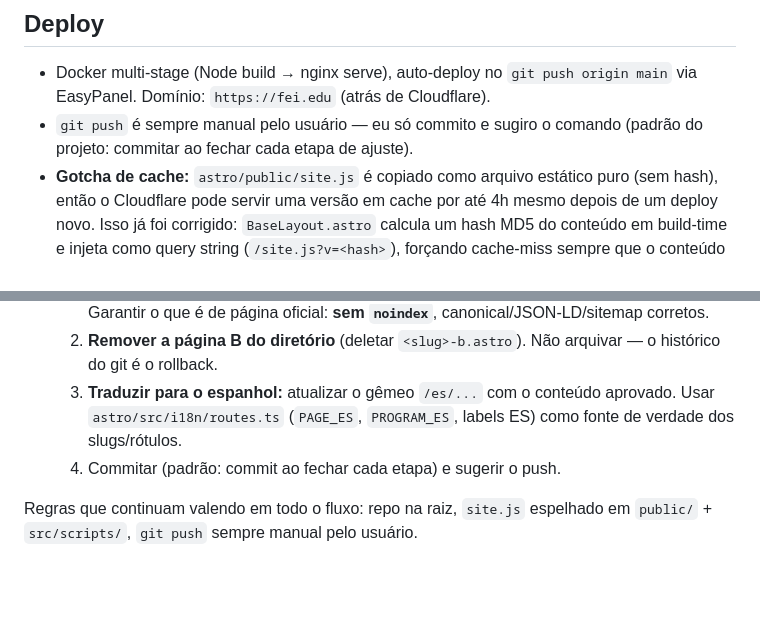
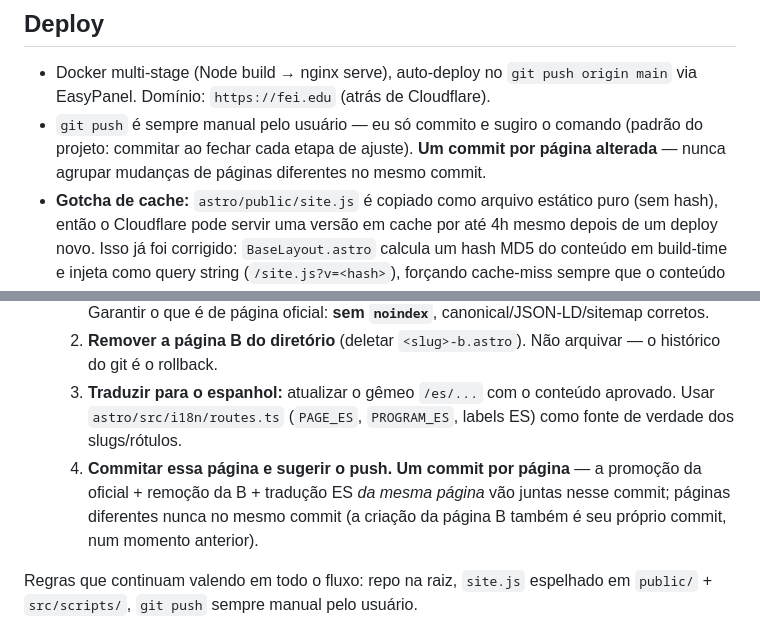
Before and after one commit to lead-links/fei-website, a Markdown page: CLAUDE.md, 2 parts joined by grey strips. GitHub-like rendering; blank space fills up the shorter version.

Commit message:
CLAUDE.md: one commit per changed page
Commit granularity rule — never bundle changes to different pages in the same
commit; a page's EN promotion + B removal + ES translation go together.

Co-Authored-By: Claude Opus 4.8 <noreply@anthropic.com>

````diff
--- a/CLAUDE.md
+++ b/CLAUDE.md
@@ -5,7 +5,7 @@ Site institucional da Florida Education Institute. Stack real: Astro em `astro/`
 ## Deploy
 
 - Docker multi-stage (Node build → nginx serve), auto-deploy no `git push origin main` via EasyPanel. Domínio: `https://fei.edu` (atrás de Cloudflare).
-- `git push` é sempre manual pelo usuário — eu só commito e sugiro o comando (padrão do projeto: commitar ao fechar cada etapa de ajuste).
+- `git push` é sempre manual pelo usuário — eu só commito e sugiro o comando (padrão do projeto: commitar ao fechar cada etapa de ajuste). **Um commit por página alterada** — nunca agrupar mudanças de páginas diferentes no mesmo commit.
 - **Gotcha de cache:** `astro/public/site.js` é copiado como arquivo estático puro (sem hash), então o Cloudflare pode servir uma versão em cache por até 4h mesmo depois de um deploy novo. Isso já foi corrigido: `BaseLayout.astro` calcula um hash MD5 do conteúdo em build-time e injeta como query string (`/site.js?v=<hash>`), forçando cache-miss sempre que o conteúdo muda. Se algum dia "o código está certo mas o usuário não vê a mudança", suspeitar de cache antes de re-investigar o código (`curl https://fei.edu/<arquivo> | grep <trecho novo>` vs. o arquivo local).
 - Antes de qualquer edição em `nginx.conf`: **sempre validar com `nginx -t`** antes de considerar a mudança pronta (rodar em um container/binário local; já houve um incidente de site inteiro fora do ar por um bucket hash pequeno demais). Rotina usada nesta sessão:
   ```bash
@@ -41,7 +41,7 @@ Fluxo página-a-página para revisar conteúdo sem derrubar a página oficial. *
    1. **Promover B → oficial:** mover o conteúdo aprovado para `/<slug>` (a página oficial). Garantir o que é de página oficial: **sem `noindex`**, canonical/JSON-LD/sitemap corretos.
    2. **Remover a página B do diretório** (deletar `<slug>-b.astro`). Não arquivar — o histórico do git é o rollback.
    3. **Traduzir para o espanhol:** atualizar o gêmeo `/es/...` com o conteúdo aprovado. Usar `astro/src/i18n/routes.ts` (`PAGE_ES`, `PROGRAM_ES`, labels ES) como fonte de verdade dos slugs/rótulos.
-   4. Commitar (padrão: commit ao fechar cada etapa) e sugerir o push.
+   4. **Commitar essa página e sugerir o push.** **Um commit por página** — a promoção da oficial + remoção da B + tradução ES *da mesma página* vão juntas nesse commit; páginas diferentes nunca no mesmo commit (a criação da página B também é seu próprio commit, num momento anterior).
 
 Regras que continuam valendo em todo o fluxo: repo na raiz, `site.js` espelhado em `public/` + `src/scripts/`, `git push` sempre manual pelo usuário.
 
````
